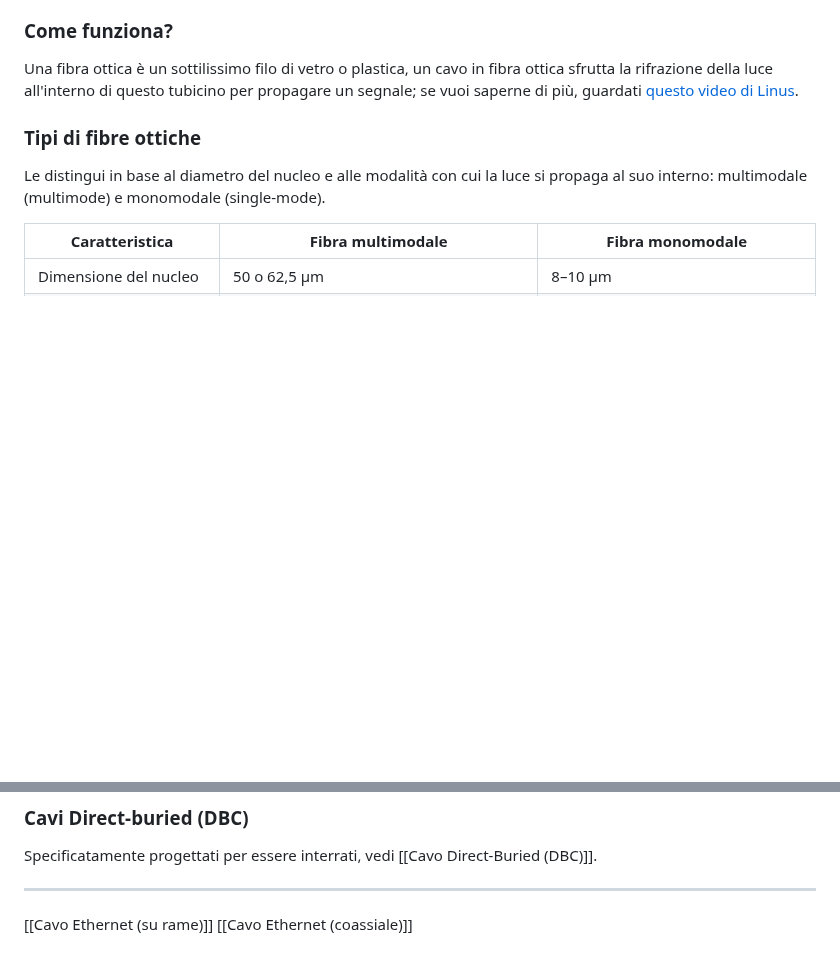
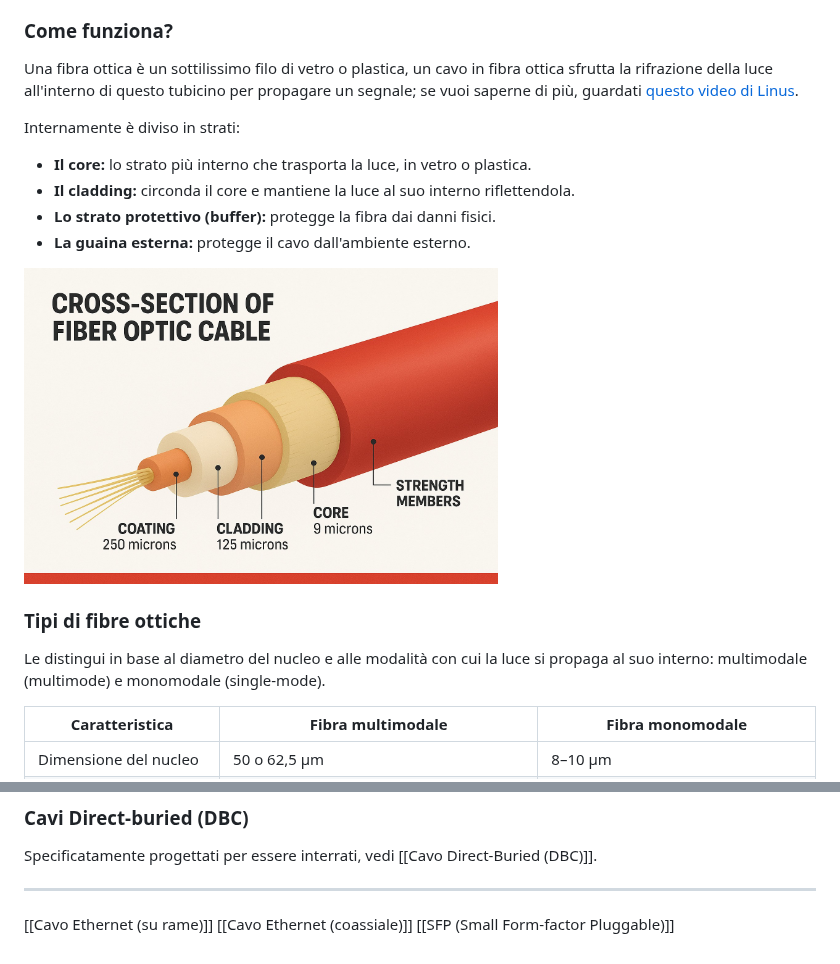
Before and after one commit to GastricBoar/MyNotes, a Markdown page: Cavo Ethernet (in fibra ottica).md, 2 parts joined by grey strips. Rendered like a GitHub page; pictures changed too: Utilities/Media/9d12b9f32d642cf3e309987010c531c79ee8a05f.jpg (added); blank space fills up the shorter version.

```diff
--- a/Cavo Ethernet (in fibra ottica).md
+++ b/Cavo Ethernet (in fibra ottica).md
@@ -10,6 +10,16 @@ Cavo utilizzato per collegare tra loro dispositivi di rete, tramite impulsi lumi
 
 ### Come funziona?
 Una fibra ottica è un sottilissimo filo di vetro o plastica, un cavo in fibra ottica sfrutta la rifrazione della luce all'interno di questo tubicino per propagare un segnale; se vuoi saperne di più, guardati [questo video di Linus](https://www.youtube.com/watch?v=G1Ke-H8I1uk&pp=ugMICgJpdBABGAHKBRFsaW51cyBvcHRpYyBmaWJlcg%3D%3D).
+
+Internamente è diviso in strati:
+
+- **Il core:** lo strato più interno che trasporta la luce, in vetro o plastica.
+- **Il cladding:** circonda il core e mantiene la luce al suo interno riflettendola.
+- **Lo strato protettivo (buffer):** protegge la fibra dai danni fisici.
+- **La guaina esterna:** protegge il cavo dall'ambiente esterno.
+
+<img src="Utilities/Media/9d12b9f32d642cf3e309987010c531c79ee8a05f.jpg" alt="9d12b9f32d642cf3e309987010c531c79ee8a05f.jpg" width="474">
+
 
 ### Tipi di fibre ottiche
 Le distingui in base al diametro del nucleo e alle modalità con cui la luce si propaga al suo interno: multimodale (multimode) e monomodale (single-mode).
@@ -36,3 +46,4 @@ Specificatamente progettati per essere interrati, vedi [[Cavo Direct-Buried (DBC
 ---
 [[Cavo Ethernet (su rame)]]
 [[Cavo Ethernet (coassiale)]]
+[[SFP (Small Form-factor Pluggable)]]
```
Also changed, not shown: SFP (Small Form-factor Pluggable).md (added, +34 -0 lines), Utilities/Media/Pasted image 20261013213012.png (added), Utilities/Media/Pasted image 20261013213307.png (added).
